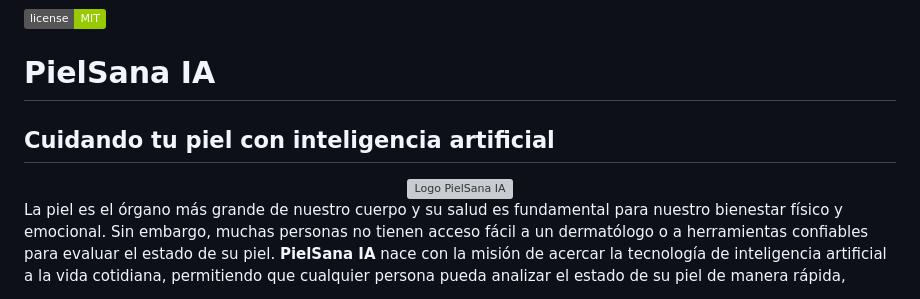
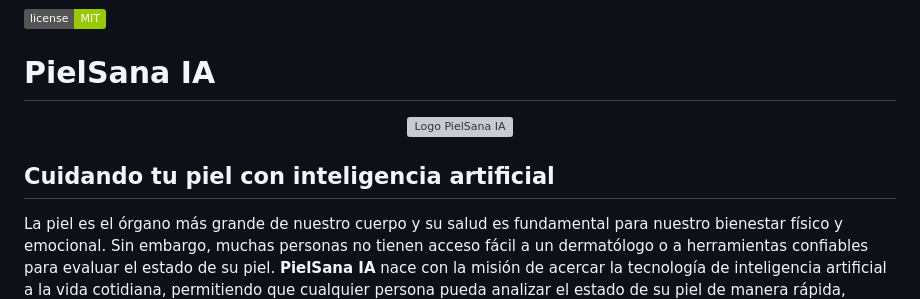
Before and after one commit to thejoresp/Integrador, a Markdown page: README.md, the part around the change. GitHub-like rendering; badges without logos; grey boxes are pictures that could not be loaded.

Commit message:
Logo en readme 3

```diff
--- a/README.md
+++ b/README.md
@@ -2,11 +2,11 @@
 
 # PielSana IA
 
-## Cuidando tu piel con inteligencia artificial
-
 <div align="center">
   <img src="frontend/public/logo.png" alt="Logo PielSana IA" width="440"/>
 </div>
+
+## Cuidando tu piel con inteligencia artificial
 
 La piel es el órgano más grande de nuestro cuerpo y su salud es fundamental para nuestro bienestar físico y emocional. Sin embargo, muchas personas no tienen acceso fácil a un dermatólogo o a herramientas confiables para evaluar el estado de su piel.
 **PielSana IA** nace con la misión de acercar la tecnología de inteligencia artificial a la vida cotidiana, permitiendo que cualquier persona pueda analizar el estado de su piel de manera rápida, privada y sencilla, desde cualquier lugar.
```
